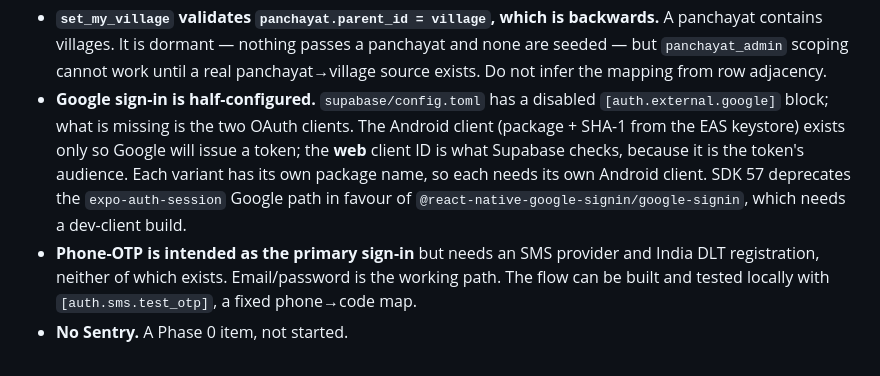
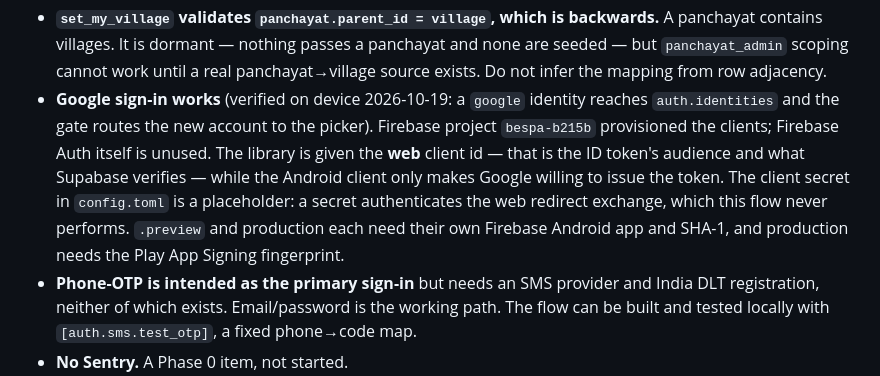
Before and after one commit to FazlullahNajafi/bespa, a Markdown page: CLAUDE.md, the part around the change. GitHub-like rendering.

Commit message:
Record Google sign-in as working
Verified on the device: tapping Continue with Google opens Android's
account picker, and a google identity reaches auth.identities in
Supabase. The auth gate then routes the new account to the village
picker, which opens on the block list because the Ladakh and Kargil
levels offer a single choice each.

The open-issues entry becomes a description of how it is wired, since the
web-versus-android client distinction is the part that will confuse
whoever touches it next.

Co-Authored-By: Claude Opus 5 <noreply@anthropic.com>

```diff
--- a/CLAUDE.md
+++ b/CLAUDE.md
@@ -272,13 +272,14 @@ values:
   panchayat contains villages. It is dormant — nothing passes a panchayat and none are
   seeded — but `panchayat_admin` scoping cannot work until a real panchayat→village source
   exists. Do not infer the mapping from row adjacency.
-- **Google sign-in is half-configured.** `supabase/config.toml` has a disabled
-  `[auth.external.google]` block; what is missing is the two OAuth clients. The Android
-  client (package + SHA-1 from the EAS keystore) exists only so Google will issue a token;
-  the **web** client ID is what Supabase checks, because it is the token's audience. Each
-  variant has its own package name, so each needs its own Android client. SDK 57 deprecates
-  the `expo-auth-session` Google path in favour of
-  `@react-native-google-signin/google-signin`, which needs a dev-client build.
+- **Google sign-in works** (verified on device 2026-10-19: a `google` identity reaches
+  `auth.identities` and the gate routes the new account to the picker). Firebase project
+  `bespa-b215b` provisioned the clients; Firebase Auth itself is unused. The library is
+  given the **web** client id — that is the ID token's audience and what Supabase
+  verifies — while the Android client only makes Google willing to issue the token. The
+  client secret in `config.toml` is a placeholder: a secret authenticates the web redirect
+  exchange, which this flow never performs. `.preview` and production each need their own
+  Firebase Android app and SHA-1, and production needs the Play App Signing fingerprint.
 - **Phone-OTP is intended as the primary sign-in** but needs an SMS provider and India DLT
   registration, neither of which exists. Email/password is the working path. The flow can
   be built and tested locally with `[auth.sms.test_otp]`, a fixed phone→code map.
```
